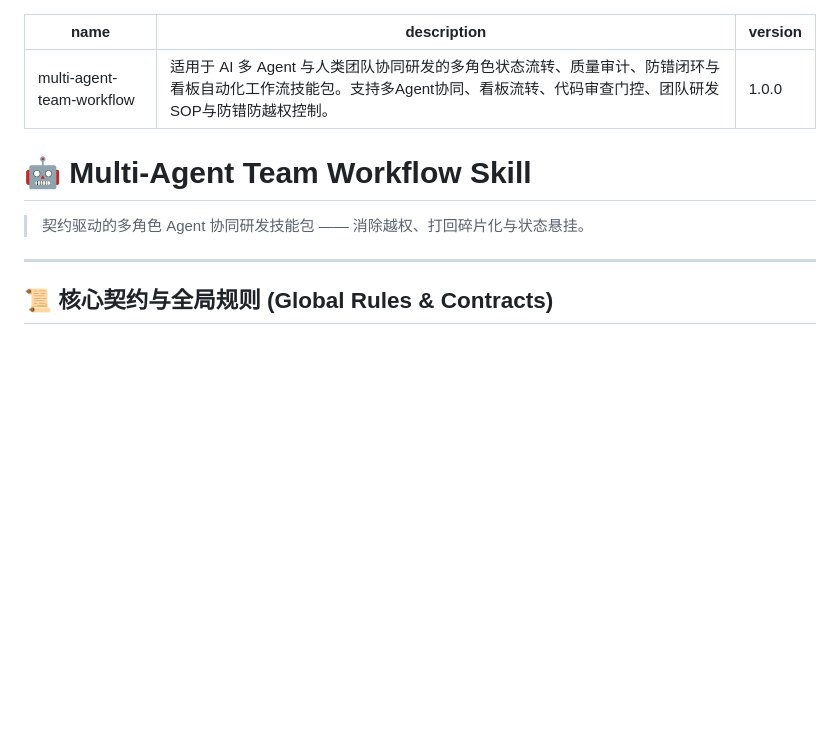
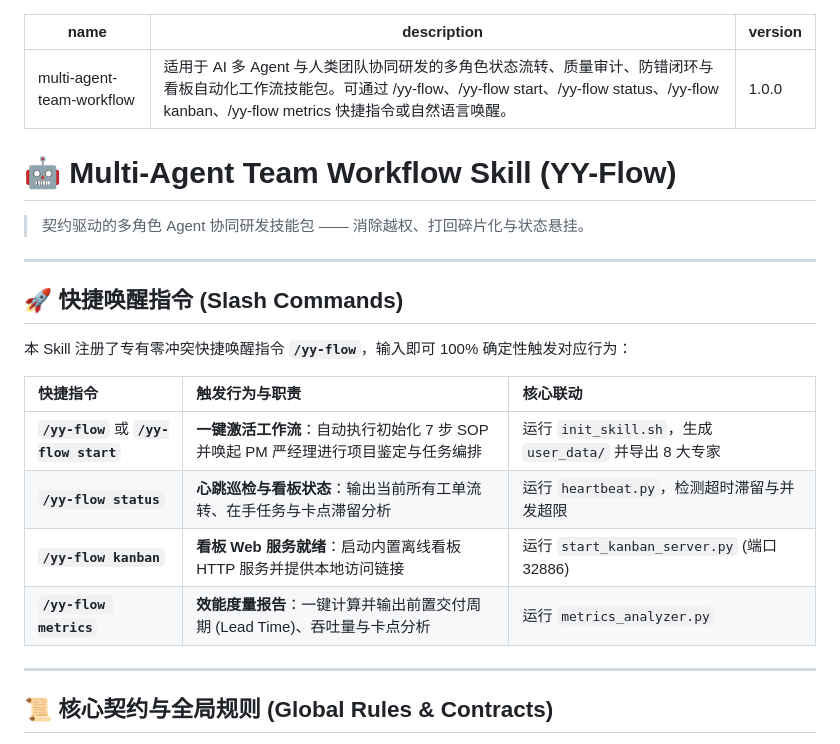
Before and after one commit to YuanYii/multi-agent-flow, a Markdown page: SKILL.md, the part around the change. Drawn GitHub-style; blank space fills up the shorter version.

```diff
--- a/SKILL.md
+++ b/SKILL.md
@@ -1,12 +1,25 @@
 ---
 name: multi-agent-team-workflow
-description: 适用于 AI 多 Agent 与人类团队协同研发的多角色状态流转、质量审计、防错闭环与看板自动化工作流技能包。支持多Agent协同、看板流转、代码审查门控、团队研发SOP与防错防越权控制。
+description: 适用于 AI 多 Agent 与人类团队协同研发的多角色状态流转、质量审计、防错闭环与看板自动化工作流技能包。可通过 /yy-flow、/yy-flow start、/yy-flow status、/yy-flow kanban、/yy-flow metrics 快捷指令或自然语言唤醒。
 version: 1.0.0
 ---
 
-# 🤖 Multi-Agent Team Workflow Skill
+# 🤖 Multi-Agent Team Workflow Skill (YY-Flow)
 
 > 契约驱动的多角色 Agent 协同研发技能包 —— 消除越权、打回碎片化与状态悬挂。
+
+---
+
+## 🚀 快捷唤醒指令 (Slash Commands)
+
+本 Skill 注册了专有零冲突快捷唤醒指令 **`/yy-flow`**，输入即可 100% 确定性触发对应行为：
+
+| 快捷指令 | 触发行为与职责 | 核心联动 |
+| :--- | :--- | :--- |
+| **`/yy-flow`** 或 **`/yy-flow start`** | **一键激活工作流**：自动执行初始化 7 步 SOP 并唤起 PM 严经理进行项目鉴定与任务编排 | 运行 `init_skill.sh`，生成 `user_data/` 并导出 8 大专家 |
+| **`/yy-flow status`** | **心跳巡检与看板状态**：输出当前所有工单流转、在手任务与卡点滞留分析 | 运行 `heartbeat.py`，检测超时滞留与并发超限 |
+| **`/yy-flow kanban`** | **看板 Web 服务就绪**：启动内置离线看板 HTTP 服务并提供本地访问链接 | 运行 `start_kanban_server.py` (端口 32886) |
+| **`/yy-flow metrics`** | **效能度量报告**：一键计算并输出前置交付周期 (Lead Time)、吞吐量与卡点分析 | 运行 `metrics_analyzer.py` |
 
 ---
 
```
Also changed, not shown: README.md (+13 -0 lines), rules/AGENTS.md (+11 -1 lines).
